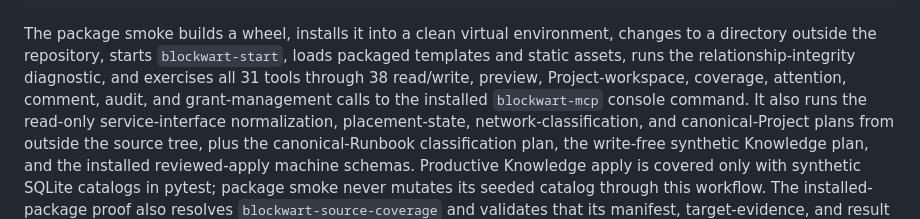
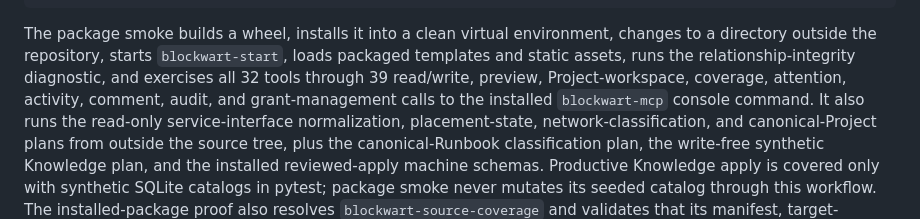
Before and after one commit to reisball/blockwart, a Markdown page: docs/ci.md, the part around the change. Drawn GitHub-style.

```diff
--- a/docs/ci.md
+++ b/docs/ci.md
@@ -80,8 +80,9 @@ docker build \
 
 The package smoke builds a wheel, installs it into a clean virtual environment, changes to a
 directory outside the repository, starts `blockwart-start`, loads packaged templates and static
-assets, runs the relationship-integrity diagnostic, and exercises all 31
-tools through 38 read/write, preview, Project-workspace, coverage, attention, comment,
+assets, runs the relationship-integrity diagnostic, and exercises all 32
+tools through 39 read/write, preview, Project-workspace, coverage, attention,
+activity, comment,
 audit, and grant-management calls to the installed `blockwart-mcp` console
 command. It also runs the read-only service-interface
 normalization, placement-state, network-classification, and canonical-Project plans from outside
```
Also changed, not shown: docs/README.md (+1 -0 lines), docs/activity-feed.md (added, +95 -0 lines).
